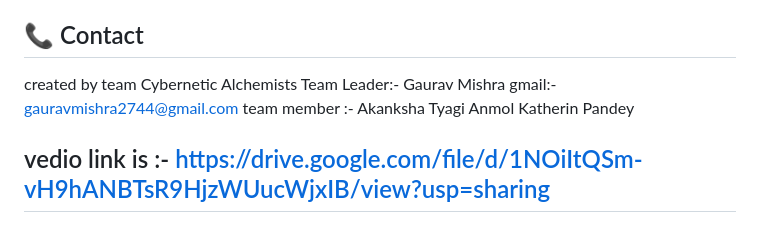
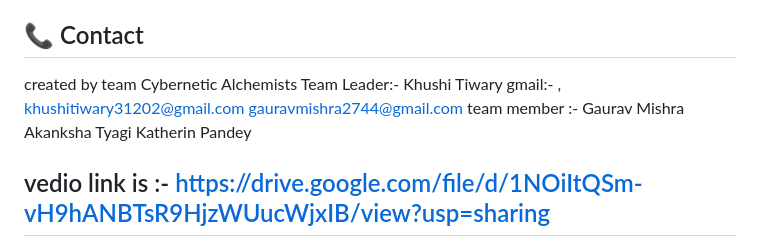
Before and after one commit to gauravmishra2744/Rewear, a Markdown page: README.md, the part around the change. GitHub-like rendering.

```diff
--- a/README.md
+++ b/README.md
@@ -187,10 +187,9 @@ We welcome contributions from the community! Please read our [Contributing Guide
 ## 📞 Contact
 
 created by team Cybernetic Alchemists
-Team Leader:- Gaurav Mishra
-gmail:- gauravmishra2744@gmail.com
-team member :- Akanksha Tyagi
-               Anmol
+Team Leader:- Khushi Tiwary
+gmail:- , khushitiwary31202@gmail.com gauravmishra2744@gmail.com
+team member :- Gaurav Mishra       Akanksha Tyagi
                Katherin Pandey
 
 
```
